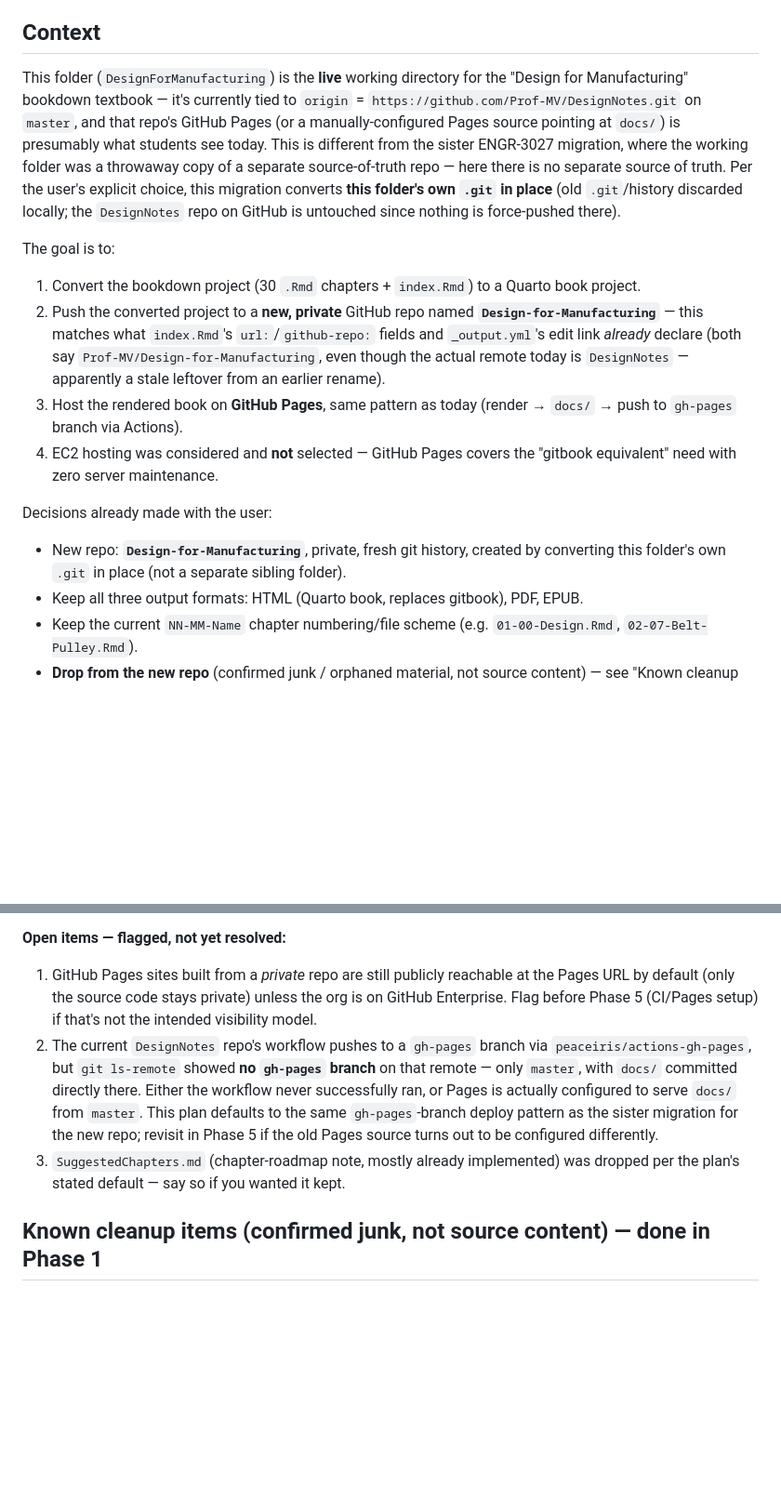
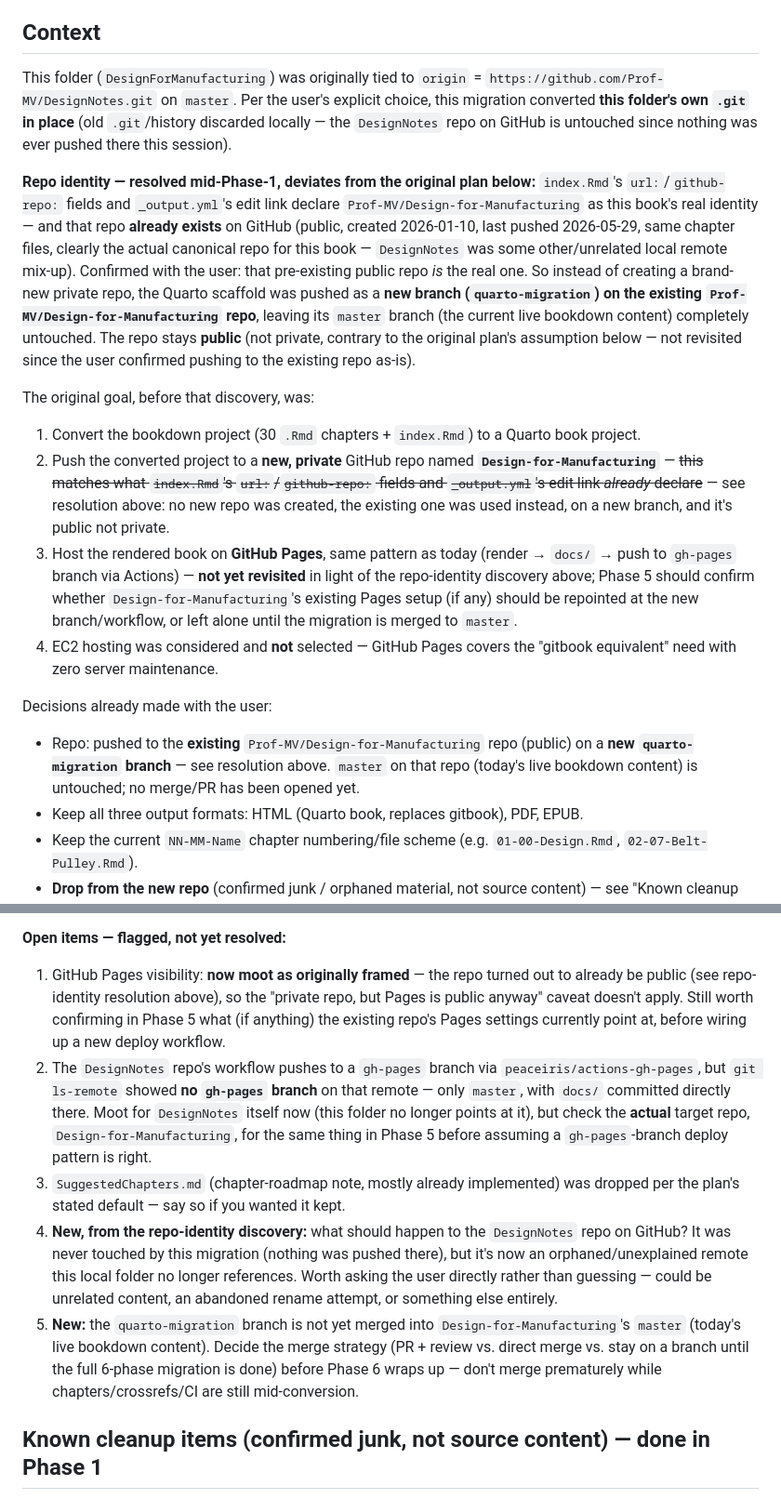
Before and after one commit to Prof-MV/Design-for-Manufacturing, a Markdown page: MIGRATION_PLAN.md, 2 parts joined by grey strips. Shown at 93% size. GitHub-like rendering; blank space fills up the shorter version.

Commit message:
Update migration plan with Phase 1 outcomes and repo-identity resolution
Documents the 11 PDF/EPUB rendering gotchas found and fixed, and the
mid-phase discovery that Design-for-Manufacturing already exists as the
real repo -- pushed to a new quarto-migration branch there instead of
creating a separate new private repo.

Co-Authored-By: Claude Sonnet 5 <noreply@anthropic.com>

```diff
--- a/MIGRATION_PLAN.md
+++ b/MIGRATION_PLAN.md
@@ -170,36 +170,49 @@ chunk by its label or caption text in the source.
 
 ## Context
 
-This folder (`DesignForManufacturing`) is the **live** working directory for
-the "Design for Manufacturing" bookdown textbook — it's currently tied to
-`origin` = `https://github.com/Prof-MV/DesignNotes.git` on `master`, and
-that repo's GitHub Pages (or a manually-configured Pages source pointing at
-`docs/`) is presumably what students see today. This is different from the
-sister ENGR-3027 migration, where the working folder was a throwaway copy of
-a separate source-of-truth repo — here there is no separate source of truth.
-Per the user's explicit choice, this migration converts **this folder's own
-`.git` in place** (old `.git`/history discarded locally; the `DesignNotes`
-repo on GitHub is untouched since nothing is force-pushed there).
+This folder (`DesignForManufacturing`) was originally tied to
+`origin` = `https://github.com/Prof-MV/DesignNotes.git` on `master`. Per the
+user's explicit choice, this migration converted **this folder's own `.git`
+in place** (old `.git`/history discarded locally — the `DesignNotes` repo on
+GitHub is untouched since nothing was ever pushed there this session).
 
-The goal is to:
+**Repo identity — resolved mid-Phase-1, deviates from the original plan
+below:** `index.Rmd`'s `url:`/`github-repo:` fields and `_output.yml`'s edit
+link declare `Prof-MV/Design-for-Manufacturing` as this book's real identity
+— and that repo **already exists** on GitHub (public, created 2026-01-10,
+last pushed 2026-05-29, same chapter files, clearly the actual canonical repo
+for this book — `DesignNotes` was some other/unrelated local remote
+mix-up). Confirmed with the user: that pre-existing public repo *is* the
+real one. So instead of creating a brand-new private repo, the Quarto
+scaffold was pushed as a **new branch (`quarto-migration`) on the existing
+`Prof-MV/Design-for-Manufacturing` repo**, leaving its `master` branch
+(the current live bookdown content) completely untouched. The repo stays
+**public** (not private, contrary to the original plan's assumption below —
+not revisited since the user confirmed pushing to the existing repo as-is).
+
+The original goal, before that discovery, was:
 
 1. Convert the bookdown project (30 `.Rmd` chapters + `index.Rmd`) to a
    Quarto book project.
 2. Push the converted project to a **new, private** GitHub repo named
-   **`Design-for-Manufacturing`** — this matches what `index.Rmd`'s
+   **`Design-for-Manufacturing`** — ~~this matches what `index.Rmd`'s
    `url:`/`github-repo:` fields and `_output.yml`'s edit link *already*
-   declare (both say `Prof-MV/Design-for-Manufacturing`, even though the
-   actual remote today is `DesignNotes` — apparently a stale leftover from
-   an earlier rename).
+   declare~~ — see resolution above: no new repo was created, the existing
+   one was used instead, on a new branch, and it's public not private.
 3. Host the rendered book on **GitHub Pages**, same pattern as today
-   (render → `docs/` → push to `gh-pages` branch via Actions).
+   (render → `docs/` → push to `gh-pages` branch via Actions) — **not yet
+   revisited** in light of the repo-identity discovery above; Phase 5 should
+   confirm whether `Design-for-Manufacturing`'s existing Pages setup (if any)
+   should be repointed at the new branch/workflow, or left alone until the
+   migration is merged to `master`.
 4. EC2 hosting was considered and **not** selected — GitHub Pages covers the
    "gitbook equivalent" need with zero server maintenance.
 
 Decisions already made with the user:
-- New repo: **`Design-for-Manufacturing`**, private, fresh git history,
-  created by converting this folder's own `.git` in place (not a separate
-  sibling folder).
+- Repo: pushed to the **existing** `Prof-MV/Design-for-Manufacturing` repo
+  (public) on a **new `quarto-migration` branch** — see resolution above.
+  `master` on that repo (today's live bookdown content) is untouched; no
+  merge/PR has been opened yet.
 - Keep all three output formats: HTML (Quarto book, replaces gitbook), PDF, EPUB.
 - Keep the current `NN-MM-Name` chapter numbering/file scheme (e.g.
   `01-00-Design.Rmd`, `02-07-Belt-Pulley.Rmd`).
@@ -226,20 +239,32 @@ Decisions already made with the user:
   `Posit-Software.Quarto`). `gh` was already authenticated as `Prof-MV`.
 
 **Open items — flagged, not yet resolved:**
-1. GitHub Pages sites built from a *private* repo are still publicly
-   reachable at the Pages URL by default (only the source code stays
-   private) unless the org is on GitHub Enterprise. Flag before Phase 5
-   (CI/Pages setup) if that's not the intended visibility model.
-2. The current `DesignNotes` repo's workflow pushes to a `gh-pages` branch
-   via `peaceiris/actions-gh-pages`, but `git ls-remote` showed **no
-   `gh-pages` branch** on that remote — only `master`, with `docs/`
-   committed directly there. Either the workflow never successfully ran, or
-   Pages is actually configured to serve `docs/` from `master`. This plan
-   defaults to the same `gh-pages`-branch deploy pattern as the sister
-   migration for the new repo; revisit in Phase 5 if the old Pages source
-   turns out to be configured differently.
+1. GitHub Pages visibility: **now moot as originally framed** — the repo
+   turned out to already be public (see repo-identity resolution above), so
+   the "private repo, but Pages is public anyway" caveat doesn't apply. Still
+   worth confirming in Phase 5 what (if anything) the existing repo's Pages
+   settings currently point at, before wiring up a new deploy workflow.
+2. The `DesignNotes` repo's workflow pushes to a `gh-pages` branch via
+   `peaceiris/actions-gh-pages`, but `git ls-remote` showed **no `gh-pages`
+   branch** on that remote — only `master`, with `docs/` committed directly
+   there. Moot for `DesignNotes` itself now (this folder no longer points at
+   it), but check the **actual** target repo, `Design-for-Manufacturing`,
+   for the same thing in Phase 5 before assuming a `gh-pages`-branch deploy
+   pattern is right.
 3. `SuggestedChapters.md` (chapter-roadmap note, mostly already implemented)
    was dropped per the plan's stated default — say so if you wanted it kept.
+4. **New, from the repo-identity discovery:** what should happen to the
+   `DesignNotes` repo on GitHub? It was never touched by this migration
+   (nothing was pushed there), but it's now an orphaned/unexplained remote
+   this local folder no longer references. Worth asking the user directly
+   rather than guessing — could be unrelated content, an abandoned rename
+   attempt, or something else entirely.
+5. **New:** the `quarto-migration` branch is not yet merged into
+   `Design-for-Manufacturing`'s `master` (today's live bookdown content).
+   Decide the merge strategy (PR + review vs. direct merge vs. stay on a
+   branch until the full 6-phase migration is done) before Phase 6 wraps up
+   — don't merge prematurely while chapters/crossrefs/CI are still
+   mid-conversion.
 
 ## Known cleanup items (confirmed junk, not source content) — done in Phase 1
 
```
Also changed, not shown: other parts of MIGRATION_PLAN.md (+33 -16 lines).
